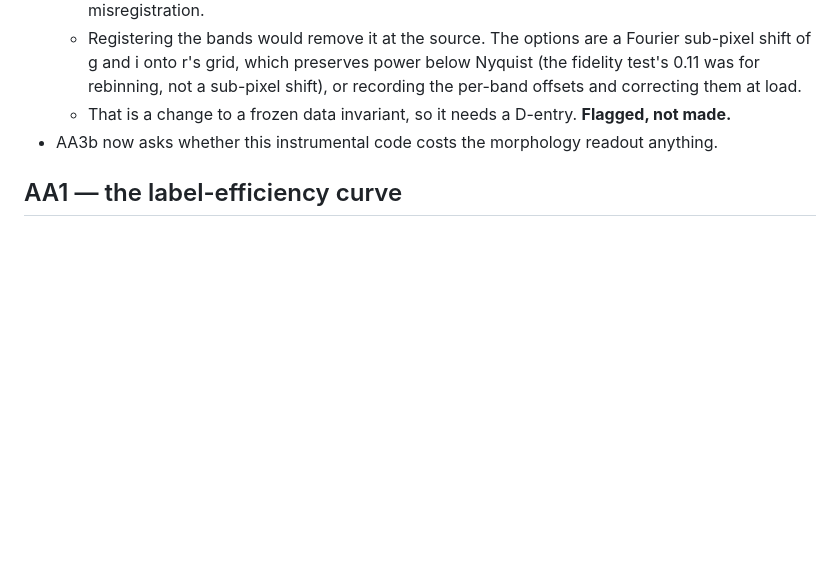
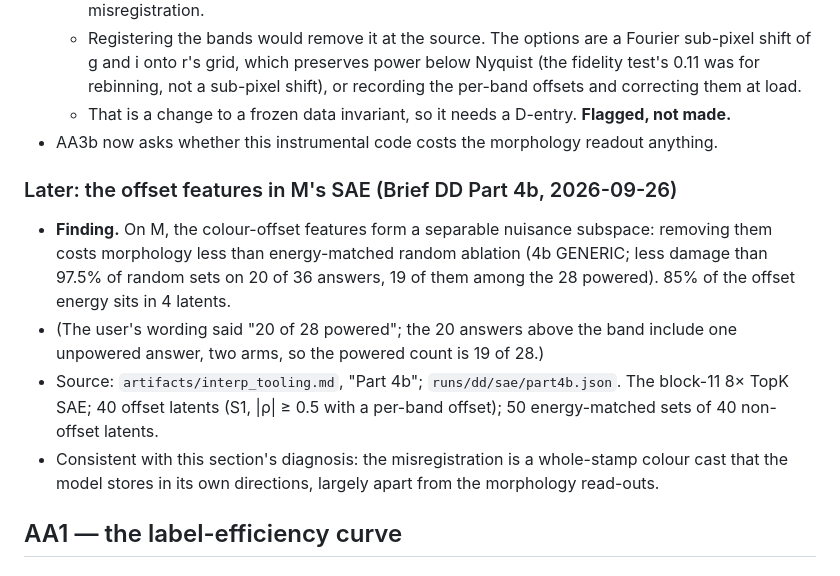
Before and after one commit to Ma1achy/Galaxy-JEPA, a Markdown page: artifacts/aa_findings.md, the part around the change. Drawn GitHub-style; blank space fills up the shorter version.

Commit message:
Brief DD Stop 5 item 2: finding — M's colour-offset features form a separable nuisance subspace (4b)
Co-Authored-By: Claude Opus 5.5 (1M context) <noreply@anthropic.com>
Claude-Session: https://claude.ai/code/session_016YQP5Hg2cBZKSpdfJeYbi1

```diff
--- a/artifacts/aa_findings.md
+++ b/artifacts/aa_findings.md
@@ -327,6 +327,16 @@ sub-pixel registration of the three bands against each other.
   - That is a change to a frozen data invariant, so it needs a D-entry. **Flagged, not made.**
 - AA3b now asks whether this instrumental code costs the morphology readout anything.
 
+### Later: the offset features in M's SAE (Brief DD Part 4b, 2026-09-26)
+
+- **Finding.** On M, the colour-offset features form a separable nuisance subspace: removing them costs morphology less than energy-matched random ablation (4b GENERIC; less damage than 97.5% of random sets on 20 of 36 answers, 19 of them among the 28 powered). 85% of the offset energy sits in 4 latents.
+- (The user's wording said "20 of 28 powered"; the 20 answers above the band include one unpowered answer, two arms, so the powered count is 19 of 28.)
+- Source: `artifacts/interp_tooling.md`, "Part 4b"; `runs/dd/sae/part4b.json`. The block-11 8× TopK
+  SAE; 40 offset latents (S1, |ρ| ≥ 0.5 with a per-band offset); 50 energy-matched sets of 40
+  non-offset latents.
+- Consistent with this section's diagnosis: the misregistration is a whole-stamp colour cast that
+  the model stores in its own directions, largely apart from the morphology read-outs.
+
 ## AA1 — the label-efficiency curve
 
 ### Pre-registration
```
Also changed, not shown: artifacts/interp_tooling.md (+2 -0 lines).
